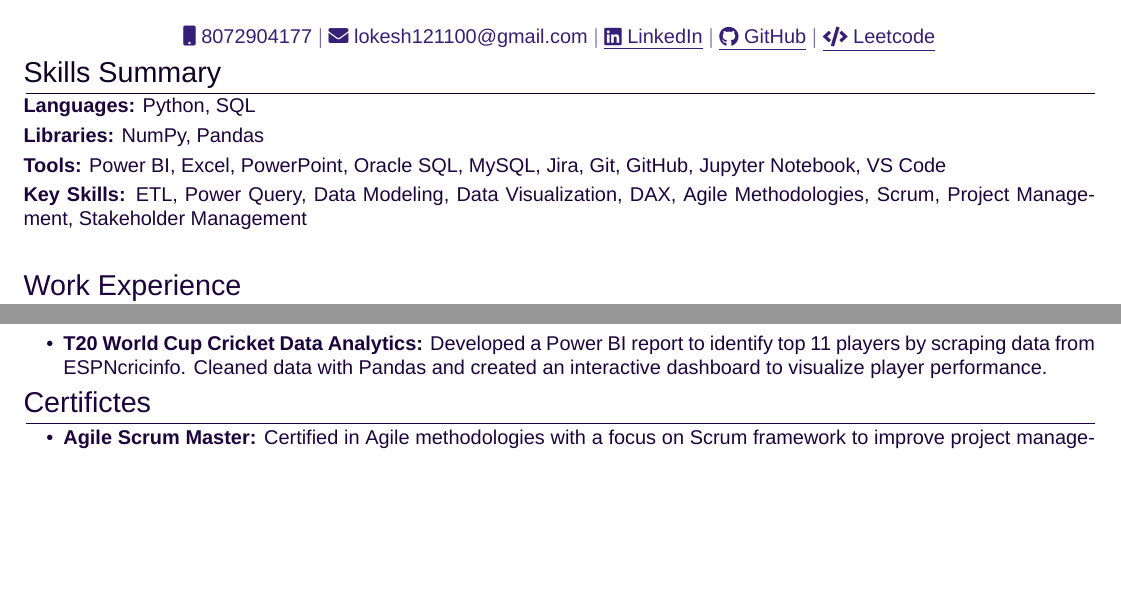
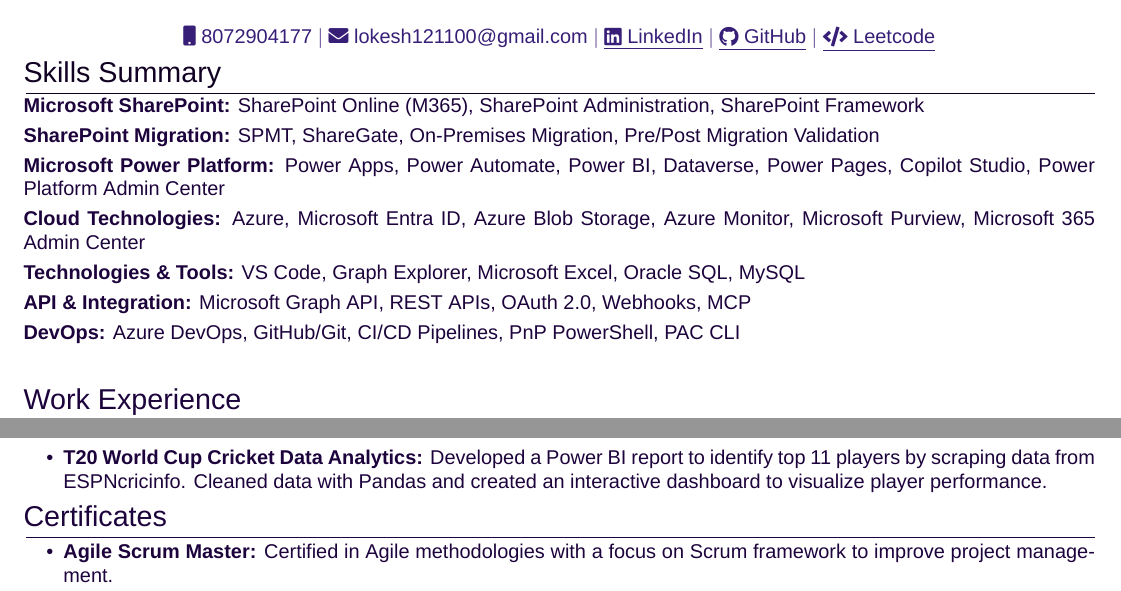
Before and after one commit to Lokesh121100/resume, a LaTeX CV (resume.tex): two parts of the page, joined at a grey line, cut so that both start at the same text, the shorter picture padded with empty space. Compiled offline with XeLaTeX; a missing font is replaced by an installed copy or a similar font.

Commit message:
Update Skills Summary with Microsoft SharePoint and Power Platform skills

```diff
--- a/resume.tex
+++ b/resume.tex
@@ -64,10 +64,13 @@
 \end{tabularx}
 
 \section{Skills Summary}
-\color[HTML]{1C033C}\textbf{Languages:} Python, SQL\\[3pt]
-\color[HTML]{1C033C}\textbf{Libraries:} NumPy, Pandas\\[3pt]
-\color[HTML]{1C033C}\textbf{Tools:} Power BI, Excel, PowerPoint, Oracle SQL, MySQL, Jira, Git, GitHub, Jupyter Notebook, VS Code\\[3pt]
-\color[HTML]{1C033C}\textbf{Key Skills:} ETL, Power Query, Data Modeling, Data Visualization, DAX, Agile Methodologies, Scrum, Project Management, Stakeholder Management\\[3pt]
+\color[HTML]{1C033C}\textbf{Microsoft SharePoint:} SharePoint Online (M365), SharePoint Administration, SharePoint Framework\\[3pt]
+\color[HTML]{1C033C}\textbf{SharePoint Migration:} SPMT, ShareGate, On-Premises Migration, Pre/Post Migration Validation\\[3pt]
+\color[HTML]{1C033C}\textbf{Microsoft Power Platform:} Power Apps, Power Automate, Power BI, Dataverse, Power Pages, Copilot Studio, Power Platform Admin Center\\[3pt]
+\color[HTML]{1C033C}\textbf{Cloud Technologies:} Azure, Microsoft Entra ID, Azure Blob Storage, Azure Monitor, Microsoft Purview, Microsoft 365 Admin Center\\[3pt]
+\color[HTML]{1C033C}\textbf{Technologies \& Tools:} VS Code, Graph Explorer, Microsoft Excel, Oracle SQL, MySQL\\[3pt]
+\color[HTML]{1C033C}\textbf{API \& Integration:} Microsoft Graph API, REST APIs, OAuth 2.0, Webhooks, MCP\\[3pt]
+\color[HTML]{1C033C}\textbf{DevOps:} Azure DevOps, GitHub/Git, CI/CD Pipelines, PnP PowerShell, PAC CLI\\[3pt]
 
 %Experience
 \section{Work Experience}
@@ -118,7 +121,7 @@
 \end{tabularx}
 
 % Certificates
-\section{Certifictes}
+\section{Certificates}
 \begin{tabularx}{\linewidth}{ @{}l r@{} }
 \begin{minipage}[t]{\linewidth}
     \begin{itemize}[nosep,after=\strut, leftmargin=2em, itemsep=2pt]
```
